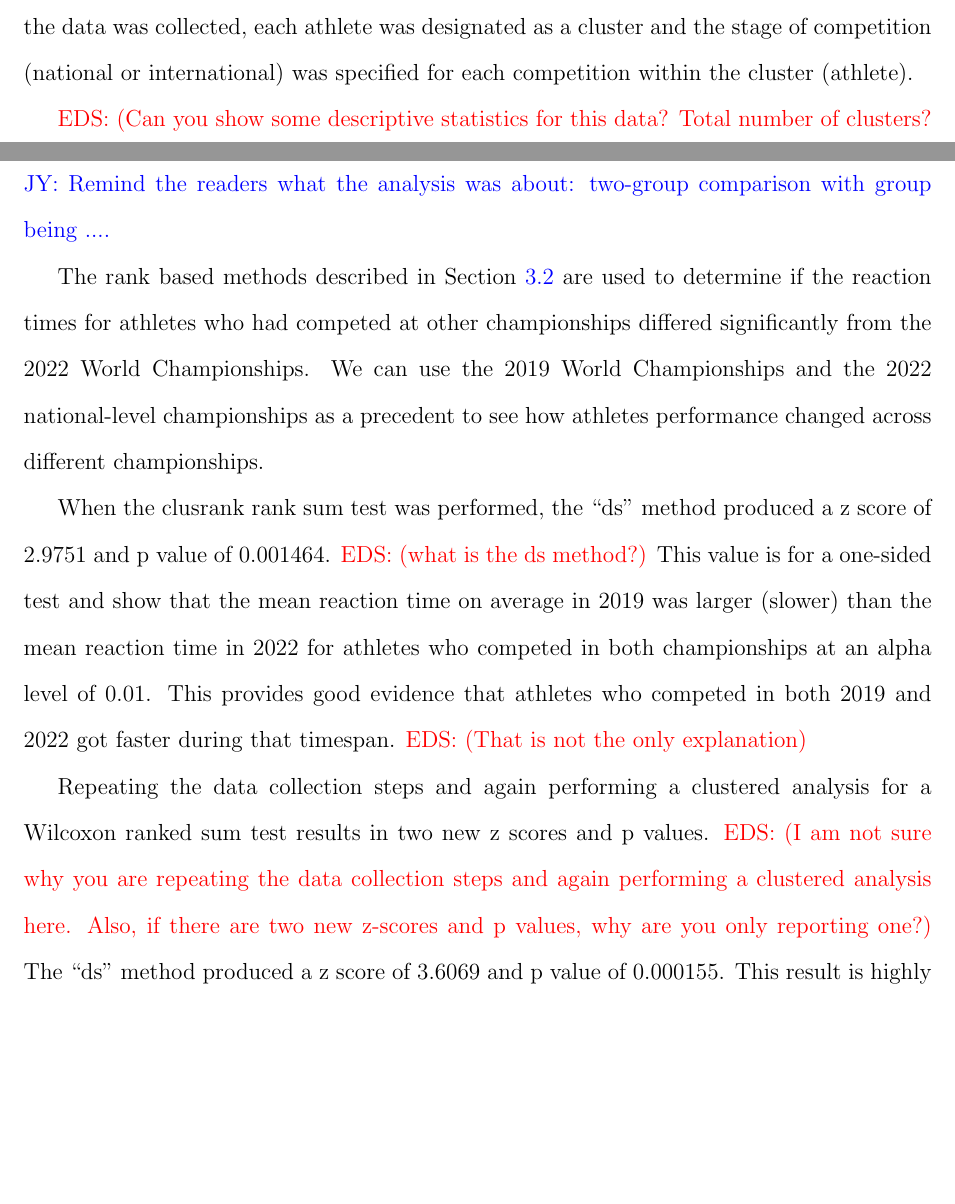
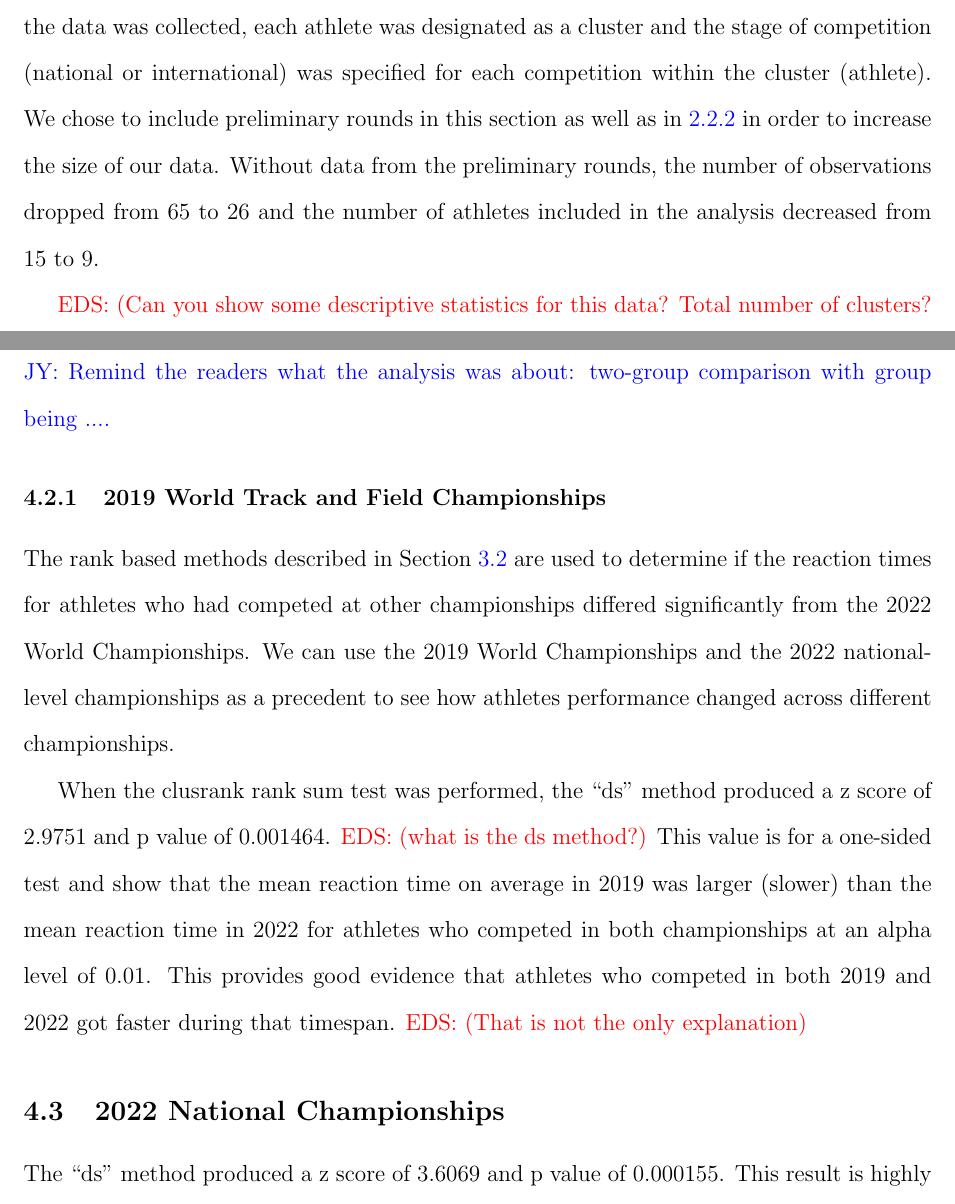
Before and after one commit to ofiore/Thesis, a LaTeX paper (Manuscript/manuscript.tex): two parts of pages 10 and 19 of 24, joined at a grey line, cut so that both start at the same text, the shorter picture padded with empty space. Compiled offline with pdfLaTeX.

Commit message:
Went over some of Prof Schifano's notes, still need to work on Results section

```diff
--- a/Manuscript/manuscript.tex
+++ b/Manuscript/manuscript.tex
@@ -388,7 +388,11 @@ the data was expanded to include reaction times for athletes who competed at
 national competitions (many of which were held from May-July of 2022). Once the
 data was collected, each athlete was designated as a cluster and the stage of
 competition (national or international) was specified for each competition
-within the cluster (athlete).
+within the cluster (athlete).  We chose to include preliminary rounds in this
+section as well as in \ref{sec:data2019} in order to increase the size of our
+data.  Without data from the preliminary rounds, the number of observations
+dropped from 65 to 26 and the number of athletes included in the analysis
+decreased from 15 to 9.
 
 \eds{Can you show some descriptive statistics for this data?  Total number of
 clusters? Average number of international vs national competitions across
@@ -733,7 +739,7 @@ no results presented here}
 
 \jy{Remind the readers what the analysis was about: two-group comparison with
   group being ....}
-
+\subsubsection{2019 World Track and Field Championships} \label{sec:results2019vs2022}
 The rank based methods described in Section~\ref{sec:rank} are used
 to determine if the reaction times for athletes who had competed at other
 championships differed significantly from the 2022 World Championships.  We can
@@ -749,14 +755,12 @@ reaction time
 in 2022 for athletes who competed in both championships at an alpha level of 0.01.
 This provides good evidence that athletes who competed in both 2019 and 2022 got
 faster during that timespan.  \eds{That is not the only explanation}
+\subsection{2022 National Championships} \label{sec:resultsnational}
 
 
-Repeating the data collection steps and
-again performing a clustered analysis for a Wilcoxon ranked sum test
-results in two new z scores and p values.
-\eds{I am not sure why you are repeating the data collection steps and
-again performing a clustered analysis here.  Also, if there are two new z-scores
-and p values, why are you only reporting one?}
+
+
+
   The ``ds" method produced a z score of
 3.6069 and p value of 0.000155. This result is highly significant and shows that
 the times at the national stage of competition were significantly higher than
```
Also changed, not shown: Manuscript/manuscript.tex (14 more changed lines).
